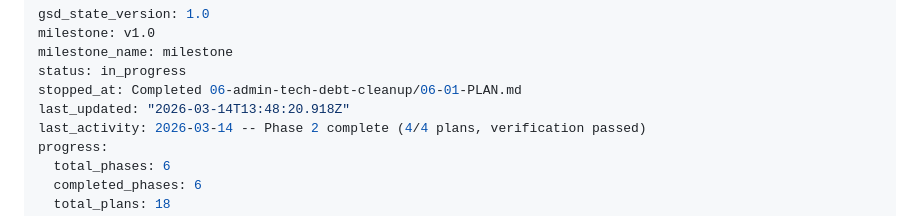
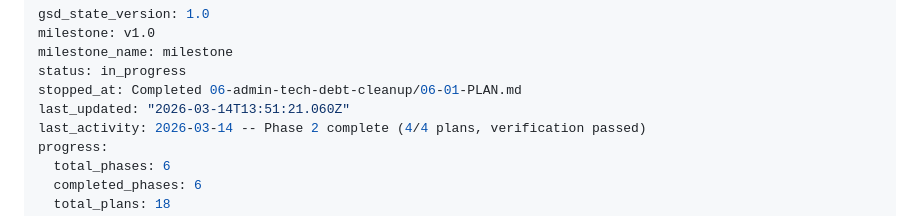
Before and after one commit to leonaffi-byte/amazon-photo-bot, a Markdown page: .planning/STATE.md, the part around the change. Drawn GitHub-style.

Commit message:
docs(phase-06): complete phase execution
Co-Authored-By: Claude Opus 4.6 (1M context) <noreply@anthropic.com>

```diff
--- a/.planning/STATE.md
+++ b/.planning/STATE.md
@@ -4,7 +4,7 @@ milestone: v1.0
 milestone_name: milestone
 status: in_progress
 stopped_at: Completed 06-admin-tech-debt-cleanup/06-01-PLAN.md
-last_updated: "2026-03-14T13:48:20.918Z"
+last_updated: "2026-03-14T13:51:21.060Z"
 last_activity: 2026-03-14 -- Phase 2 complete (4/4 plans, verification passed)
 progress:
   total_phases: 6
```
Also changed, not shown: 1 other file.
